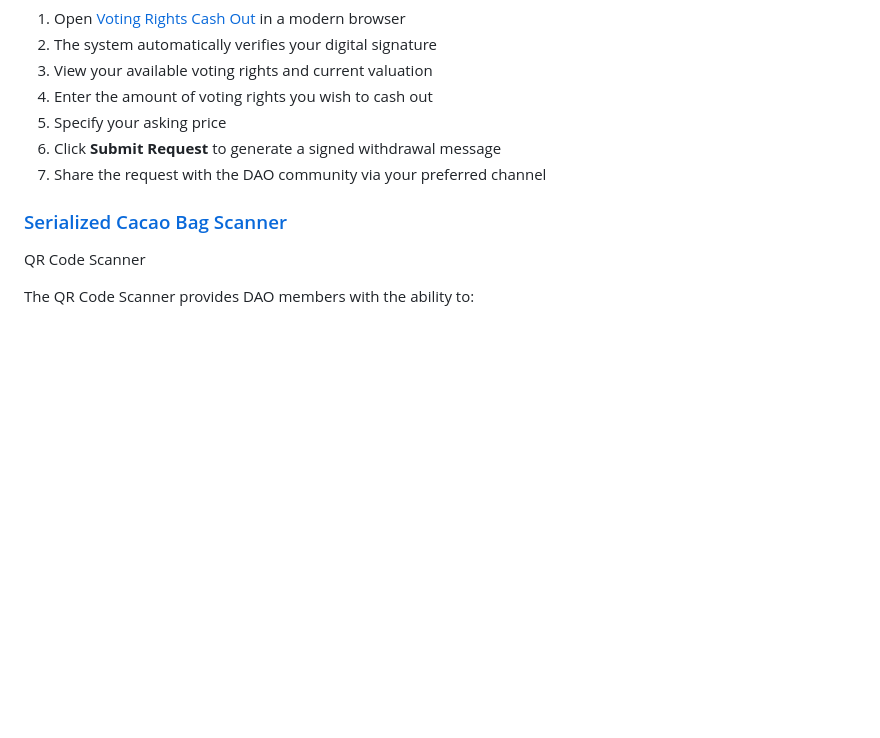
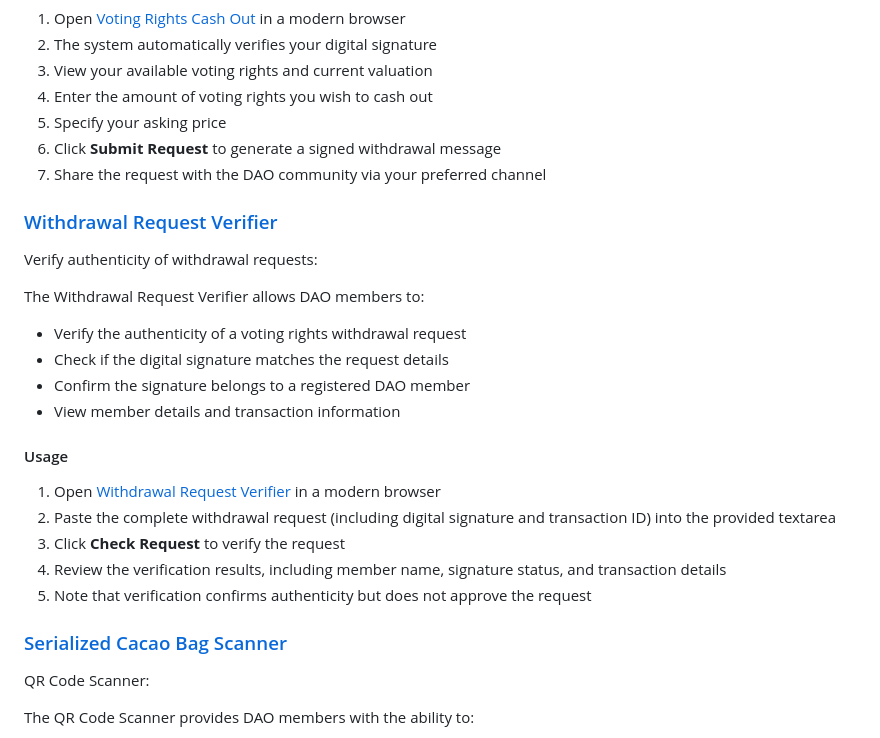
Before and after one commit to TrueSightDAO/dapp, a Markdown page: README.md, the part around the change. GitHub-like rendering; blank space fills up the shorter version.

Commit message:
exposed new module to verify transactions

```diff
--- a/README.md
+++ b/README.md
@@ -42,8 +42,24 @@ This tool allows DAO members to:
 6. Click **Submit Request** to generate a signed withdrawal message
 7. Share the request with the DAO community via your preferred channel
 
+### [Withdrawal Request Verifier](./verify_request.html)
+Verify authenticity of withdrawal requests:
+
+The Withdrawal Request Verifier allows DAO members to:
+- Verify the authenticity of a voting rights withdrawal request
+- Check if the digital signature matches the request details
+- Confirm the signature belongs to a registered DAO member
+- View member details and transaction information
+
+#### Usage
+1. Open [Withdrawal Request Verifier](./verify_request.html) in a modern browser
+2. Paste the complete withdrawal request (including digital signature and transaction ID) into the provided textarea
+3. Click **Check Request** to verify the request
+4. Review the verification results, including member name, signature status, and transaction details
+5. Note that verification confirms authenticity but does not approve the request
+
 ### [Serialized Cacao Bag Scanner](./scanner.html)
-QR Code Scanner
+QR Code Scanner:
 
 The QR Code Scanner provides DAO members with the ability to:
 - Scan the QR code on a cacao bag using the device camera
```
